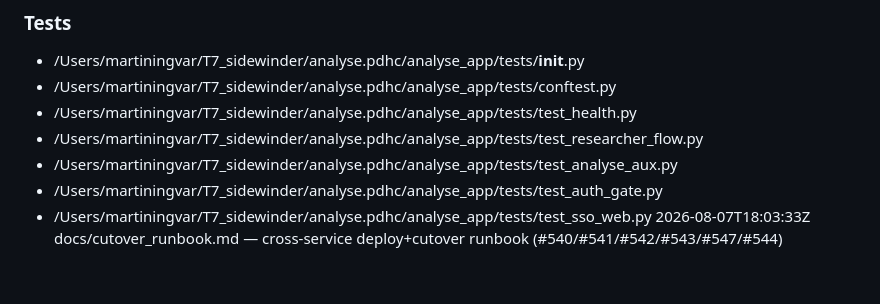
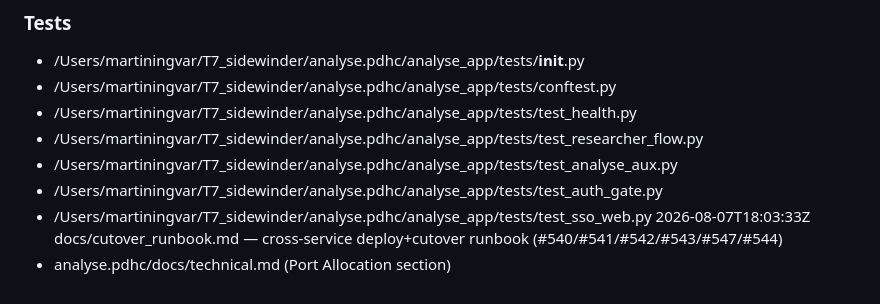
Before and after one commit to profingvar/analyse.pdhc, a Markdown page: changed_files.md, the part around the change. GitHub-like rendering.

```diff
--- a/changed_files.md
+++ b/changed_files.md
@@ -64,3 +64,4 @@
 - /Users/martiningvar/T7_sidewinder/analyse.pdhc/analyse_app/tests/test_auth_gate.py
 - /Users/martiningvar/T7_sidewinder/analyse.pdhc/analyse_app/tests/test_sso_web.py
 2026-08-07T18:03:33Z docs/cutover_runbook.md — cross-service deploy+cutover runbook (#540/#541/#542/#543/#547/#544)
+- analyse.pdhc/docs/technical.md (Port Allocation section)
```
Also changed, not shown: docs/technical.md (+10 -0 lines).
